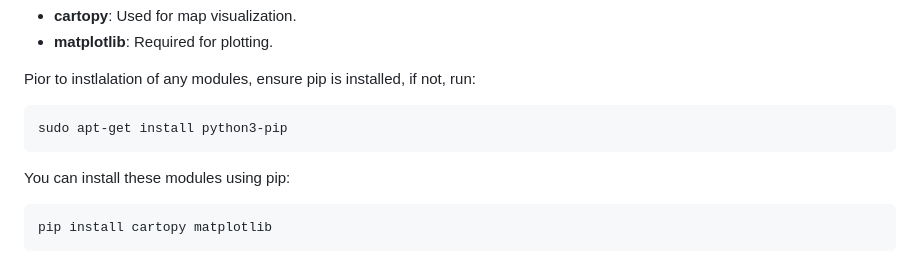
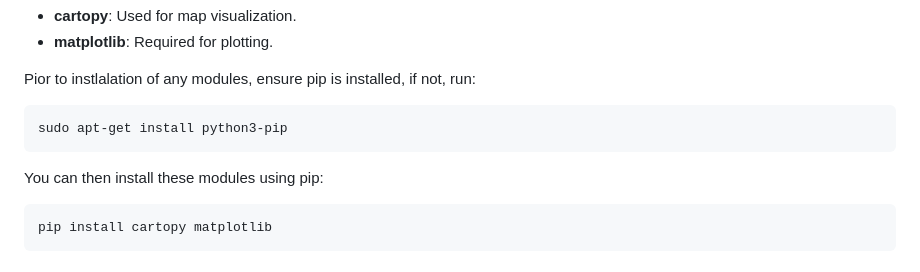
Before and after one commit to ianwald4014/Optimization-of-Flight-Routes, a Markdown page: README.md, the part around the change. GitHub-like rendering.

````diff
--- a/README.md
+++ b/README.md
@@ -37,7 +37,7 @@ sudo apt-get install python3-pip
 ```
 
 
-You can install these modules using pip:
+You can then install these modules using pip:
 
 ```
 pip install cartopy matplotlib
````
